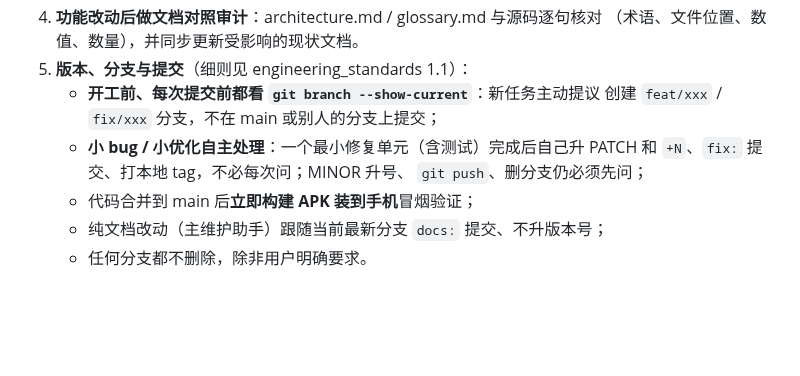
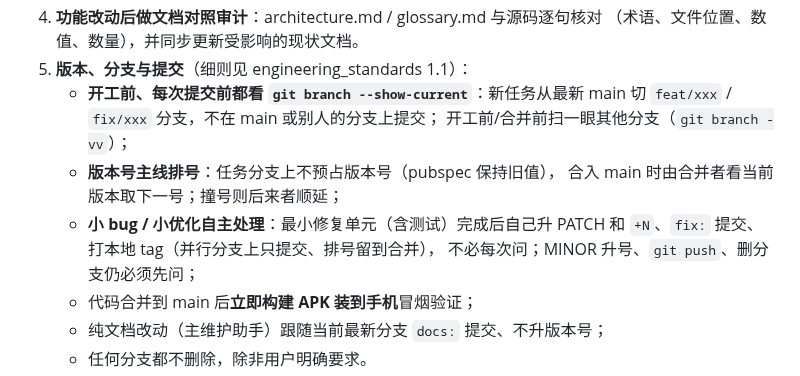
Before and after one commit to HaitoPhenol/Echo, a Markdown page: AGENT.md, the part around the change. Rendered like a GitHub page; blank space fills up the shorter version.

Commit message:
docs: AGENT.md 补充版本主线排号要点

```diff
--- a/AGENT.md
+++ b/AGENT.md
@@ -44,11 +44,14 @@
 4. **功能改动后做文档对照审计**：architecture.md / glossary.md 与源码逐句核对
    （术语、文件位置、数值、数量），并同步更新受影响的现状文档。
 5. **版本、分支与提交**（细则见 engineering_standards 1.1）：
-   - **开工前、每次提交前都看 `git branch --show-current`**：新任务主动提议
-     创建 `feat/xxx` / `fix/xxx` 分支，不在 main 或别人的分支上提交；
-   - **小 bug / 小优化自主处理**：一个最小修复单元（含测试）完成后自己升
-     PATCH 和 `+N`、`fix:` 提交、打本地 tag，不必每次问；MINOR 升号、
-     `git push`、删分支仍必须先问；
+   - **开工前、每次提交前都看 `git branch --show-current`**：新任务从最新
+     main 切 `feat/xxx` / `fix/xxx` 分支，不在 main 或别人的分支上提交；
+     开工前/合并前扫一眼其他分支（`git branch -vv`）；
+   - **版本号主线排号**：任务分支上不预占版本号（pubspec 保持旧值），
+     合入 main 时由合并者看当前版本取下一号；撞号则后来者顺延；
+   - **小 bug / 小优化自主处理**：最小修复单元（含测试）完成后自己升
+     PATCH 和 `+N`、`fix:` 提交、打本地 tag（并行分支上只提交、排号留到合并），
+     不必每次问；MINOR 升号、`git push`、删分支仍必须先问；
    - 代码合并到 main 后**立即构建 APK 装到手机**冒烟验证；
    - 纯文档改动（主维护助手）跟随当前最新分支 `docs:` 提交、不升版本号；
    - 任何分支都不删除，除非用户明确要求。
```
